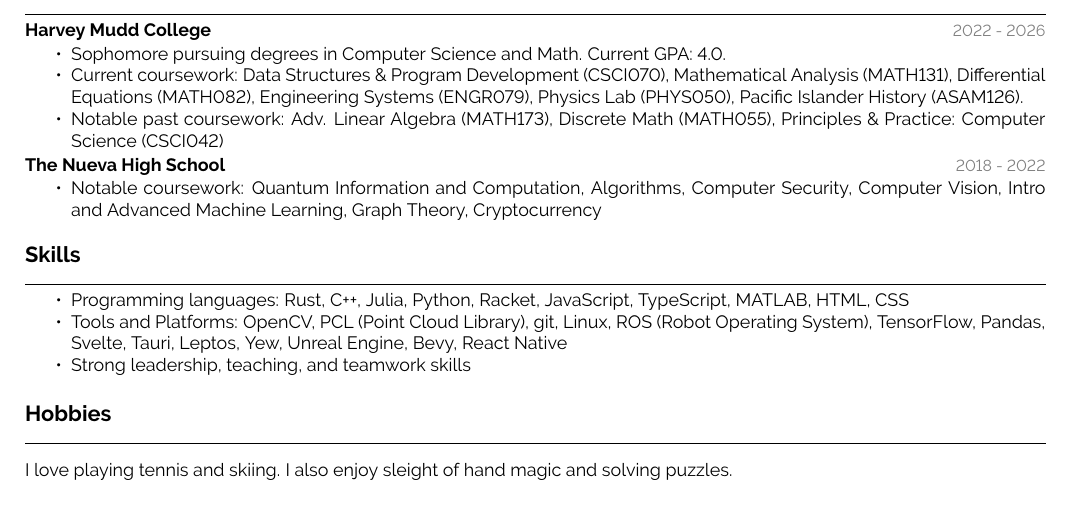
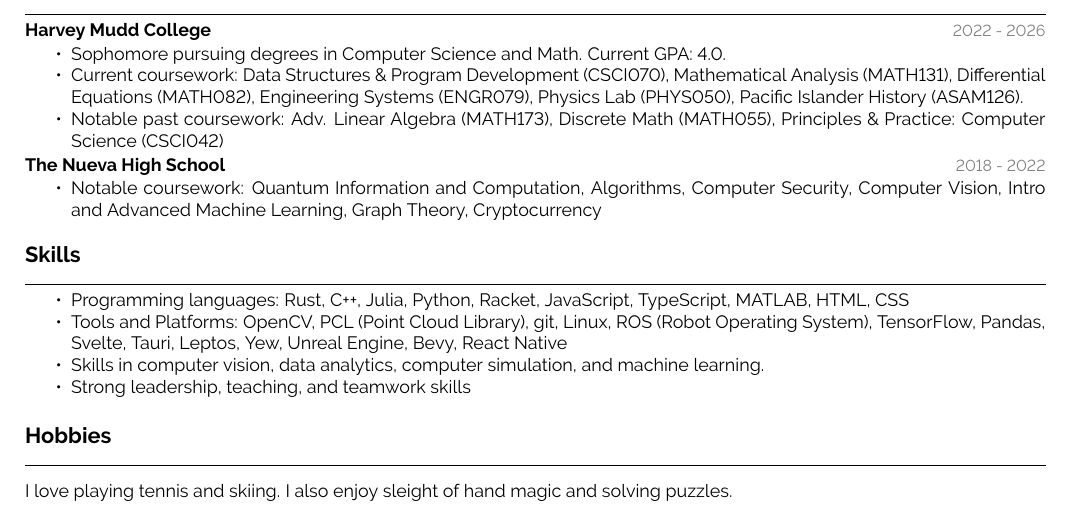
Before and after one commit to TheSharkhead2/Resume, a LaTeX CV (resume.tex): part of the page, cut so that both start at the same text. Compiled offline with pdfLaTeX.

Commit message:
added skills

```diff
--- a/resume.tex
+++ b/resume.tex
@@ -115,6 +115,7 @@
     \begin{itemize}[noitemsep, topsep=0pt]
         \item Programming languages: Rust, C++, Julia, Python, Racket, JavaScript, TypeScript, MATLAB, HTML, CSS
         \item Tools and Platforms: OpenCV, PCL (Point Cloud Library), git, Linux, ROS (Robot Operating System), TensorFlow, Pandas, Svelte, Tauri, Leptos, Yew, Unreal Engine, Bevy, React Native
+        \item Skills in computer vision, data analytics, computer simulation, and machine learning.
         \item Strong leadership, teaching, and teamwork skills
     \end{itemize}
     \vspace{0.4cm}
```
Also changed, not shown: resume.pdf.
